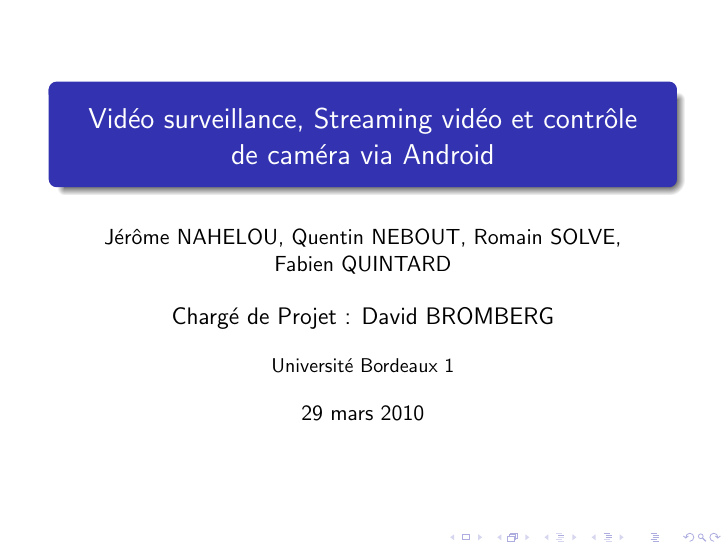
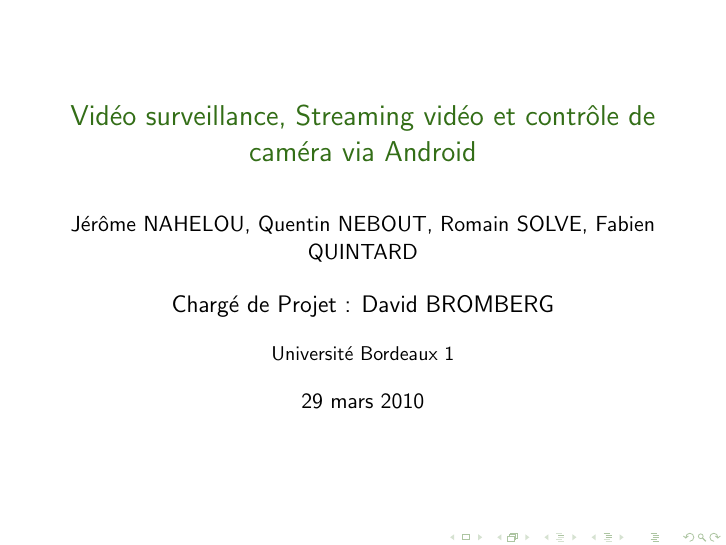
Before and after one commit to angelmorinigo/android-camera-axis, LaTeX slides (soutenance/core.tex): page 1 of 51. Compiled offline with pdfLaTeX.

Commit message:
theme vert

```diff
--- a/soutenance/core.tex
+++ b/soutenance/core.tex
@@ -3,7 +3,13 @@
 \usepackage{xcolor}
 \usepackage{listings}
 \usepackage{graphicx}
-\usetheme{Warsaw}
+\usetheme[secheader]{Boadilla}
+\definecolor{coultitre}{rgb}{0.20,0.43,0.09}
+\setbeamercolor{structure}{fg=coultitre, bg=coultitre!40}
+
+
+
+
 
 \title{Vidéo surveillance, Streaming vidéo et contrôle de caméra via Android }
 \author{Jérôme NAHELOU, Quentin NEBOUT, Romain SOLVE, Fabien QUINTARD}
```
Also changed, not shown: 1 other file.
